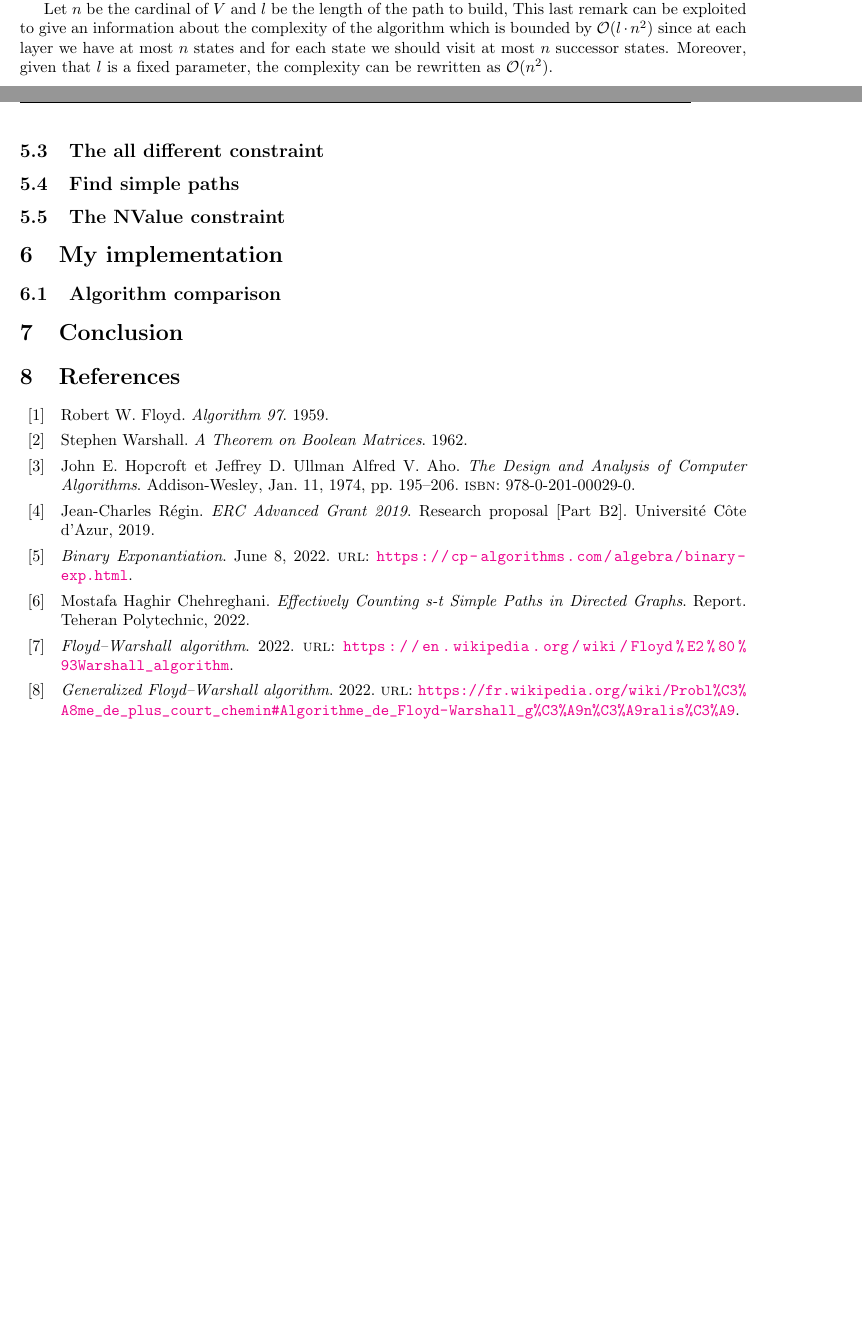
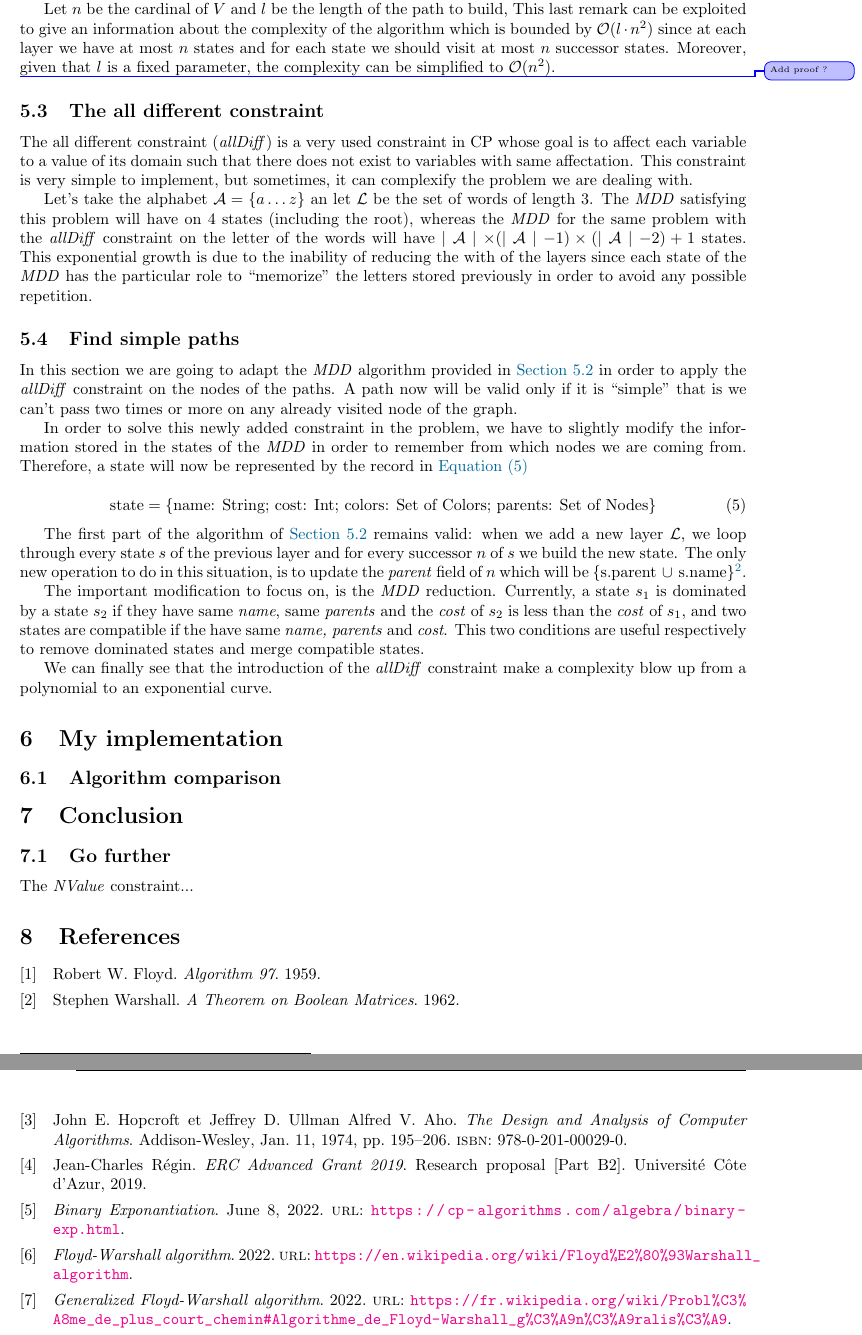
Before and after one commit to FissoreD/Path-Color-Switching, a LaTeX document (report/main.tex, which reads report/bib.bib, report/sections/Conclusion.tex, report/sections/MDD.tex): two parts of pages 9 and 10 of 12 before the commit and two parts of pages 10 and 11 of 13 after it, joined at a grey line, cut so that both start at the same text, the shorter picture padded with empty space. Compiled offline with pdfLaTeX.

Commit message:
Report update

```diff
--- a/report/bib.bib
+++ b/report/bib.bib
@@ -22,13 +22,13 @@
   title  = {A Theorem on Boolean Matrices}
 }
 
-@report{mostafa22,
-  author      = {Mostafa Haghir Chehreghani},
-  title       = {Effectively Counting s-t Simple Paths in Directed Graphs},
-  type        = {Report},
-  institution = {Teheran Polytechnic},
-  year        = {2022}
-}
+% @report{mostafa22,
+%   author      = {Mostafa Haghir Chehreghani},
+%   title       = {Effectively Counting s-t Simple Paths in Directed Graphs},
+%   type        = {Report},
+%   institution = {Teheran Polytechnic},
+%   year        = {2022}
+% }
 
 @report{regin,
   author      = {Jean-Charles Régin},
--- a/report/sections/Conclusion.tex
+++ b/report/sections/Conclusion.tex
@@ -1 +1,4 @@
 \section{Conclusion}
+
+\subsection{Go further}
+The \textit{NValue} constraint...
--- a/report/sections/MDD.tex
+++ b/report/sections/MDD.tex
@@ -27,13 +27,32 @@ To avoid the exponential growth of the search tree, an \adhoc\ strategy is appli
 
 The application of this reduction the \mdd\ ensures us to only have layers whose size is upper bounded by the number of nodes of the graph.
 
-Let $n$ be the cardinal of $\vset$ and $l$ be the length of the path to build, This last remark can be exploited to give an information about the complexity of the algorithm which is bounded by $\bigo(l \cdot n^2)$ since at each layer we have at most $n$ states and for each state we should visit at most $n$ successor states. Moreover, given that $l$ is a fixed parameter, the complexity can be rewritten as $\bigo(n^2)$.
+Let $n$ be the cardinal of $\vset$ and $l$ be the length of the path to build, This last remark can be exploited to give an information about the complexity of the algorithm which is bounded by $\bigo(l \cdot n^2)$ since at each layer we have at most $n$ states and for each state we should visit at most $n$ successor states. Moreover, given that $l$ is a fixed parameter, the complexity can be simplified to $\bigo(n^2)$.
 
+
+\change{Add proof ?}
 
 \subsection{The all different constraint}
 
+The all different constraint (\alldiff) is a very used constraint in CP whose goal is to affect each variable to a value of its domain such that there does not exist to variables with same affectation. This constraint is very simple to implement, but sometimes, it can complexify the problem we are dealing with.
+
+Let's take the alphabet $\mathcal{A} = \{a \dots z\}$ an let $\mathcal{L}$ be the set of words of length $3$. The \mdd\ satisfying this problem will have on $4$ states (including the root), whereas the \mdd\ for the same problem with the \alldiff\ constraint on the letter of the words will have $\mid \mathcal{A} \mid \times (\mid \mathcal{A} \mid - 1) \times (\mid \mathcal{A} \mid - 2) + 1$ states. This exponential growth is due to the inability of reducing the with of the layers since each state of the \mdd\ has the particular role to ``memorize'' the letters stored previously in order to avoid any possible repetition.
 
 \subsection{Find simple paths}
 
+In this section we are going to adapt the \mdd\ algorithm provided in \cref{sec:algo_mdd} in order to apply the \alldiff\ constraint on the nodes of the paths. A path now will be valid only if it is ``simple'' that is we can't pass two times or more on any already visited node of the graph.
 
-\subsection{The NValue constraint}
+In order to solve this newly added constraint in the problem, we have to slightly modify the information stored in the states of the \mdd\ in order to remember from which nodes we are coming from. Therefore, a state will now be represented by the record in \cref{eq:record2}
+
+\begin{equation}
+  \label{eq:record2}
+  \text{state} = \{\text{name: String; cost: Int; colors: Set of Colors; parents: Set of Nodes}\}
+\end{equation}
+
+The first part of the algorithm of \cref{sec:algo_mdd} remains valid: when we add a new layer $\mathcal{L}$, we loop through every state $s$ of the previous layer and for every successor $n$ of $s$ we build the new state. The only new operation to do in this situation, is to update the \textit{parent} field of $n$ which will be $\{\text{s.parent } \cup \text{ s.name}\}$\footnote{Note that the \textit{father} field of the root is the empty set.}.
+
+The important modification to focus on, is the \mdd\ reduction. Currently, a state $s_1$ is dominated by a state $s_2$ if they have same \textit{name}, same \textit{parents} and the \textit{cost} of $s_2$ is less than the \textit{cost} of $s_1$, and two states are compatible if the have same \textit{name, parents} and \textit{cost}. This two conditions are useful respectively to remove dominated states and merge compatible states.
+
+We can finally see that the introduction of the \alldiff\ constraint make a complexity blow up from a polynomial to an exponential curve.
+
+% \subsection{The NValue constraint}
--- a/report/variable.sty
+++ b/report/variable.sty
@@ -58,3 +58,4 @@
 
 
 \def\mdd{\textit{MDD}}
+\def\alldiff{\textit{allDiff}}
```
Also changed, not shown: report/appendix/algoMinimizePath.tex (+2 -2 lines), report/main.tex (+0 -2 lines), report/sections/Matrices.tex (+2 -3 lines), report/sections/MinimizeSimpleGraphs.tex (+2 -0 lines), report/.aux/main.pdf, report/appendix/mddPlots/mddFull.tex (indentation only), report/appendix/mddPlots/mddReduce3.tex (indentation only), report/appendix/mddPlots/mddReduce4.tex (indentation only), report/bib.bib (8 more changed lines), report/sections/MDD.tex (2 more changed lines).
